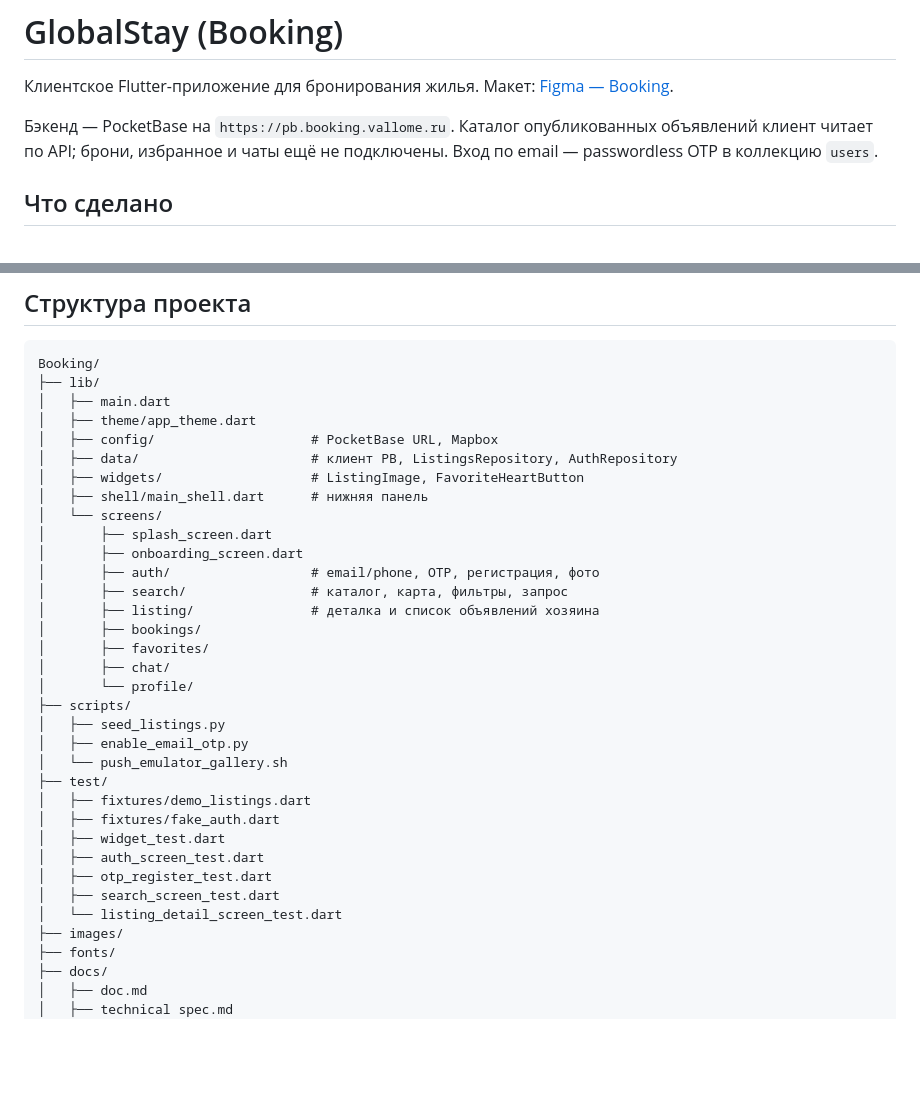
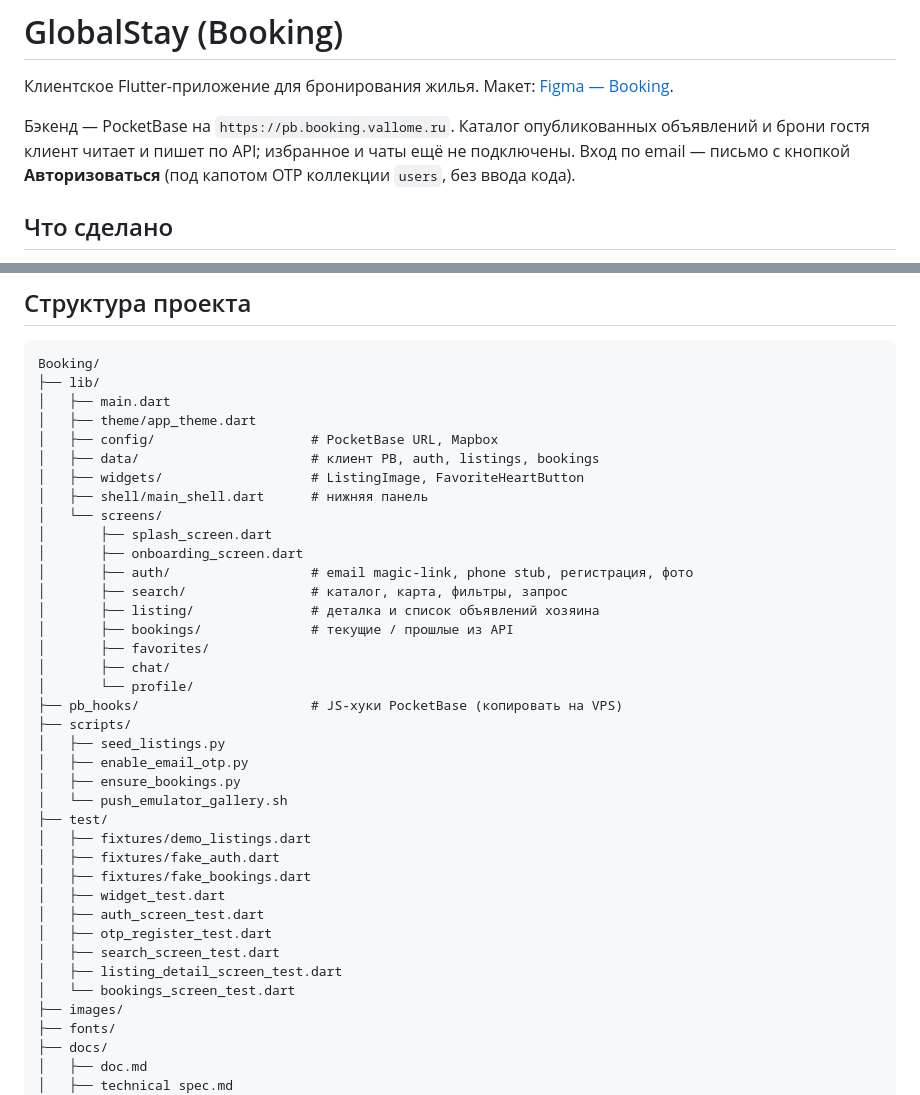
Before and after one commit to datanalist/booking, a Markdown page: README.md, 2 parts joined by grey strips. Rendered like a GitHub page; blank space fills up the shorter version.

```diff
--- a/README.md
+++ b/README.md
@@ -2,7 +2,7 @@
 
 Клиентское Flutter-приложение для бронирования жилья. Макет: [Figma — Booking](https://www.figma.com/design/zqPAmK0qrRQtqMp5IP3K5u/Booking).
 
-Бэкенд — PocketBase на `https://pb.booking.vallome.ru`. Каталог опубликованных объявлений клиент читает по API; брони, избранное и чаты ещё не подключены. Вход по email — passwordless OTP в коллекцию `users`.
+Бэкенд — PocketBase на `https://pb.booking.vallome.ru`. Каталог опубликованных объявлений и брони гостя клиент читает и пишет по API; избранное и чаты ещё не подключены. Вход по email — письмо с кнопкой **Авторизоваться** (под капотом OTP коллекции `users`, без ввода кода).
 
 ## Что сделано
 
@@ -161,31 +171,35 @@ Booking/
 │   ├── main.dart
 │   ├── theme/app_theme.dart
 │   ├── config/                    # PocketBase URL, Mapbox
-│   ├── data/                      # клиент PB, ListingsRepository, AuthRepository
+│   ├── data/                      # клиент PB, auth, listings, bookings
 │   ├── widgets/                   # ListingImage, FavoriteHeartButton
 │   ├── shell/main_shell.dart      # нижняя панель
 │   └── screens/
 │       ├── splash_screen.dart
 │       ├── onboarding_screen.dart
-│       ├── auth/                  # email/phone, OTP, регистрация, фото
+│       ├── auth/                  # email magic-link, phone stub, регистрация, фото
 │       ├── search/                # каталог, карта, фильтры, запрос
 │       ├── listing/               # деталка и список объявлений хозяина
-│       ├── bookings/
+│       ├── bookings/              # текущие / прошлые из API
 │       ├── favorites/
 │       ├── chat/
 │       └── profile/
+├── pb_hooks/                      # JS-хуки PocketBase (копировать на VPS)
 ├── scripts/
 │   ├── seed_listings.py
 │   ├── enable_email_otp.py
+│   ├── ensure_bookings.py
 │   └── push_emulator_gallery.sh
 ├── test/
 │   ├── fixtures/demo_listings.dart
 │   ├── fixtures/fake_auth.dart
+│   ├── fixtures/fake_bookings.dart
 │   ├── widget_test.dart
 │   ├── auth_screen_test.dart
 │   ├── otp_register_test.dart
 │   ├── search_screen_test.dart
-│   └── listing_detail_screen_test.dart
+│   ├── listing_detail_screen_test.dart
+│   └── bookings_screen_test.dart
 ├── images/
 ├── fonts/
 ├── docs/
```
Also changed, not shown: other parts of README.md (+20 -10 lines).
